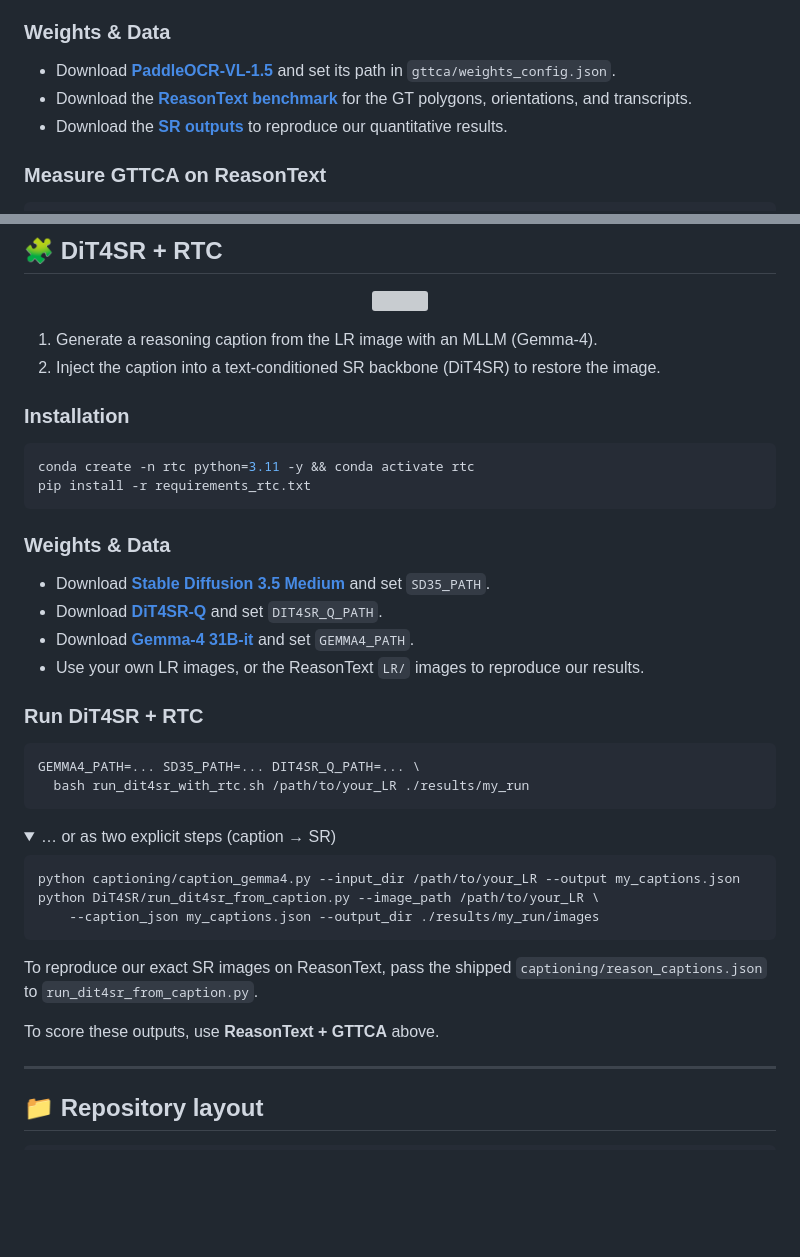
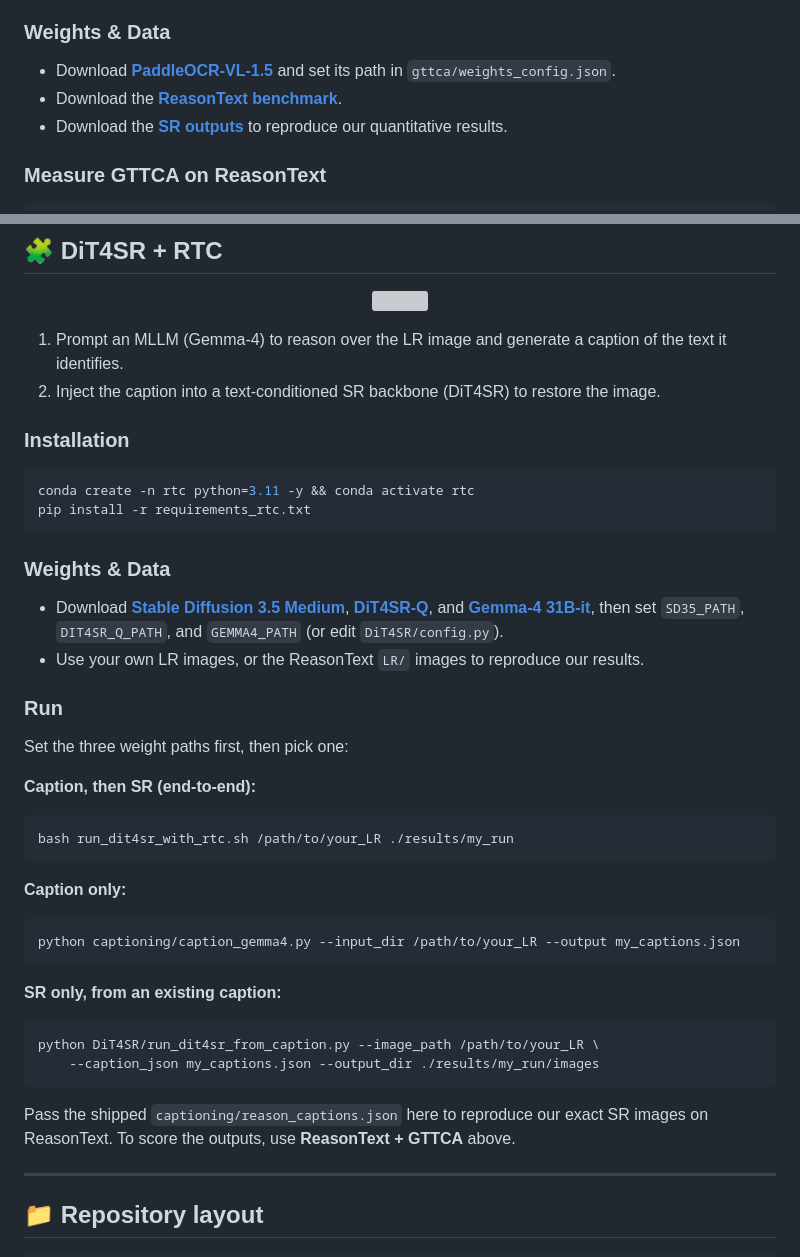
Before and after one commit to jasonleex1995/TAISR_needs_Reasoning, a Markdown page: README.md, 2 parts joined by grey strips. Rendered like a GitHub page; folded sections open; blank space fills up the shorter version; grey boxes are pictures that could not be loaded.

Commit message:
README: simplify ReasonText bullet, fix RTC step-1 wording, one-line RTC weights, split Run into 3 explicit modes

````diff
--- a/README.md
+++ b/README.md
@@ -28,7 +28,7 @@ pip install -r requirements_gttca.txt
 ### Weights & Data
 
 - Download **[PaddleOCR-VL-1.5](https://huggingface.co/PaddlePaddle/PaddleOCR-VL-1.5)** and set its path in `gttca/weights_config.json`.
-- Download the **[ReasonText benchmark](https://huggingface.co/datasets/Jasonleex1995/ReasonText)** for the GT polygons, orientations, and transcripts.
+- Download the **[ReasonText benchmark](https://huggingface.co/datasets/Jasonleex1995/ReasonText)**.
 - Download the **[SR outputs](https://huggingface.co/datasets/Jasonleex1995/ReasonText-SR-outputs)** to reproduce our quantitative results.
 
 ### Measure GTTCA on ReasonText
@@ -51,7 +51,7 @@ python gttca/summarize.py --results-root ./results --output-dir ./results/summar
 
 <p align="center"><img src="assets/rtc.png" width="100%"></p>
 
-1. Generate a reasoning caption from the LR image with an MLLM (Gemma-4).
+1. Prompt an MLLM (Gemma-4) to reason over the LR image and generate a caption of the text it identifies.
 2. Inject the caption into a text-conditioned SR backbone (DiT4SR) to restore the image.
 
 ### Installation
@@ -63,30 +63,33 @@ pip install -r requirements_rtc.txt
 
 ### Weights & Data
 
-- Download **[Stable Diffusion 3.5 Medium](https://huggingface.co/stabilityai/stable-diffusion-3.5-medium)** and set `SD35_PATH`.
-- Download **[DiT4SR-Q](https://github.com/Adam-duan/DiT4SR)** and set `DIT4SR_Q_PATH`.
-- Download **[Gemma-4 31B-it](https://huggingface.co/google/gemma-4-31B-it)** and set `GEMMA4_PATH`.
+- Download **[Stable Diffusion 3.5 Medium](https://huggingface.co/stabilityai/stable-diffusion-3.5-medium)**, **[DiT4SR-Q](https://github.com/Adam-duan/DiT4SR)**, and **[Gemma-4 31B-it](https://huggingface.co/google/gemma-4-31B-it)**, then set `SD35_PATH`, `DIT4SR_Q_PATH`, and `GEMMA4_PATH` (or edit `DiT4SR/config.py`).
 - Use your own LR images, or the ReasonText `LR/` images to reproduce our results.
 
-### Run DiT4SR + RTC
+### Run
+
+Set the three weight paths first, then pick one:
+
+**Caption, then SR (end-to-end):**
 
 ```bash
-GEMMA4_PATH=... SD35_PATH=... DIT4SR_Q_PATH=... \
-  bash run_dit4sr_with_rtc.sh /path/to/your_LR ./results/my_run
+bash run_dit4sr_with_rtc.sh /path/to/your_LR ./results/my_run
 ```
 
-<details><summary>… or as two explicit steps (caption → SR)</summary>
+**Caption only:**
 
 ```bash
 python captioning/caption_gemma4.py --input_dir /path/to/your_LR --output my_captions.json
+```
+
+**SR only, from an existing caption:**
+
+```bash
 python DiT4SR/run_dit4sr_from_caption.py --image_path /path/to/your_LR \
     --caption_json my_captions.json --output_dir ./results/my_run/images
 ```
 
-To reproduce our exact SR images on ReasonText, pass the shipped `captioning/reason_captions.json` to `run_dit4sr_from_caption.py`.
-</details>
-
-To score these outputs, use **ReasonText + GTTCA** above.
+Pass the shipped `captioning/reason_captions.json` here to reproduce our exact SR images on ReasonText. To score the outputs, use **ReasonText + GTTCA** above.
 
 ---
 
````
